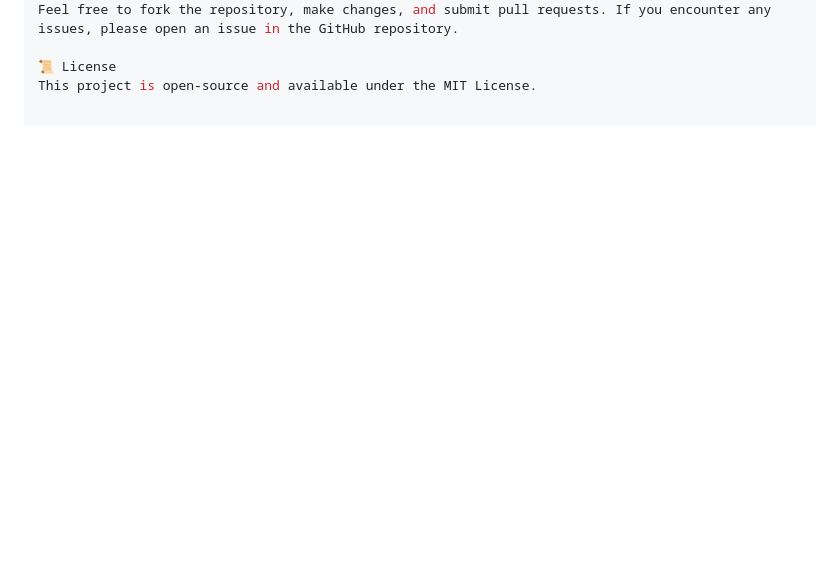
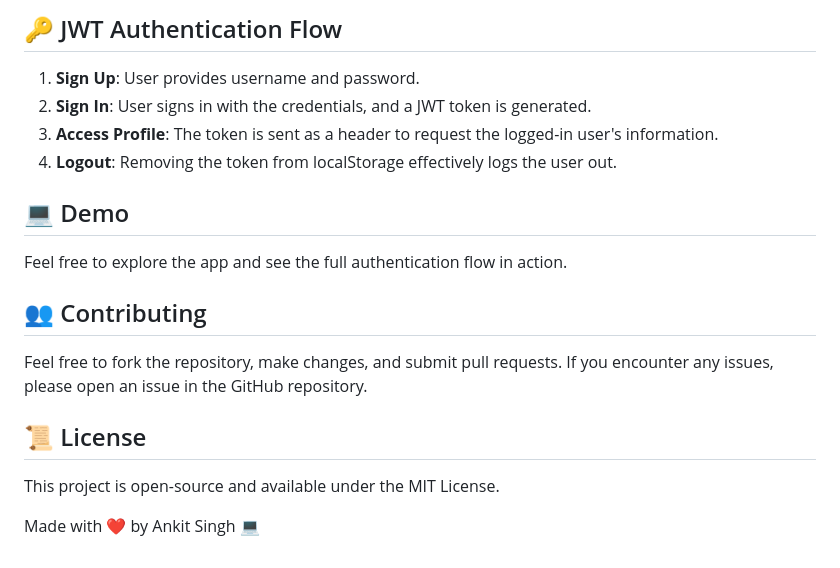
Before and after one commit to Ankit-Singh1234/JWT-Full-Stack-signup-signin, a Markdown page: README.md, the part around one of its changes. Rendered like a GitHub page; blank space fills up the shorter version.

```diff
--- a/README.md
+++ b/README.md
@@ -77,4 +101,20 @@ Logout: Removing the token from localStorage effectively logs the user out.
+## 🔑 JWT Authentication Flow
+
+1. **Sign Up**: User provides username and password.
+2. **Sign In**: User signs in with the credentials, and a JWT token is generated.
+3. **Access Profile**: The token is sent as a header to request the logged-in user's information.
+4. **Logout**: Removing the token from localStorage effectively logs the user out.
+
+## 💻 Demo
+
+Feel free to explore the app and see the full authentication flow in action.
+
+## 👥 Contributing
+
 Feel free to fork the repository, make changes, and submit pull requests. If you encounter any issues, please open an issue in the GitHub repository.
 
-📜 License
+## 📜 License
+
 This project is open-source and available under the MIT License.
+
+Made with ❤️ by Ankit Singh 💻
```
Also changed, not shown: other parts of README.md (+61 -37 lines).
